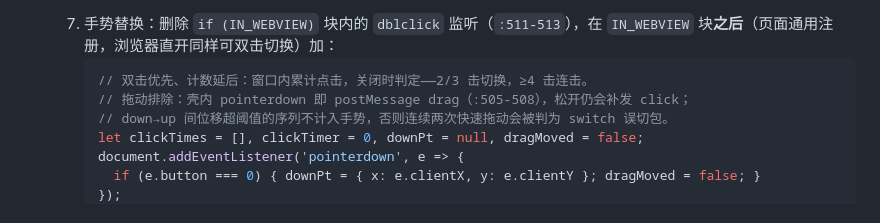
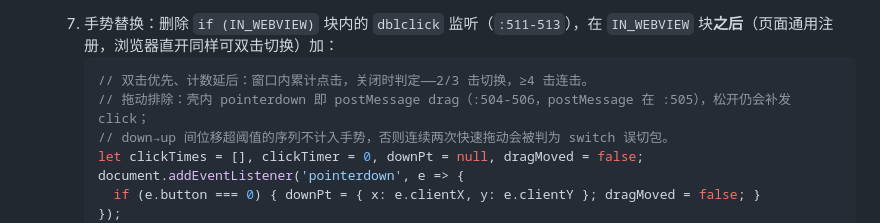
Before and after one commit to aloysk/zcode-monitor, a Markdown page: docs/plans/ecosystem-adoption-v1.md, the part around the change. GitHub-like rendering.

Commit message:
docs(plan): 修正手势注释拖动块行号——:505-508 越界改为 :504-506

````diff
--- a/docs/plans/ecosystem-adoption-v1.md
+++ b/docs/plans/ecosystem-adoption-v1.md
@@ -1567,7 +1567,7 @@ zcode-monitor-plan/
   7. 手势替换：删除 `if (IN_WEBVIEW)` 块内的 `dblclick` 监听（`:511-513`），在 `IN_WEBVIEW` 块**之后**（页面通用注册，浏览器直开同样可双击切换）加：
      ```js
      // 双击优先、计数延后：窗口内累计点击，关闭时判定——2/3 击切换，≥4 击连击。
-     // 拖动排除：壳内 pointerdown 即 postMessage drag（:505-508），松开仍会补发 click；
+     // 拖动排除：壳内 pointerdown 即 postMessage drag（:504-506，postMessage 在 :505），松开仍会补发 click；
      // down→up 间位移超阈值的序列不计入手势，否则连续两次快速拖动会被判为 switch 误切包。
      let clickTimes = [], clickTimer = 0, downPt = null, dragMoved = false;
      document.addEventListener('pointerdown', e => {
````
